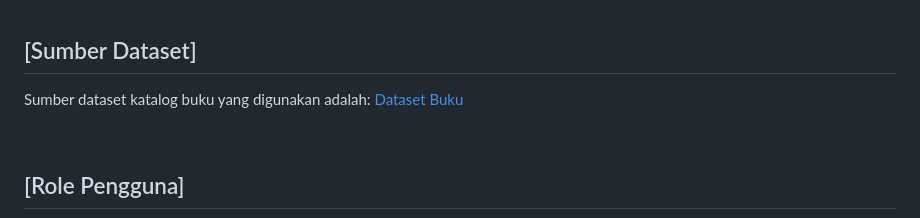
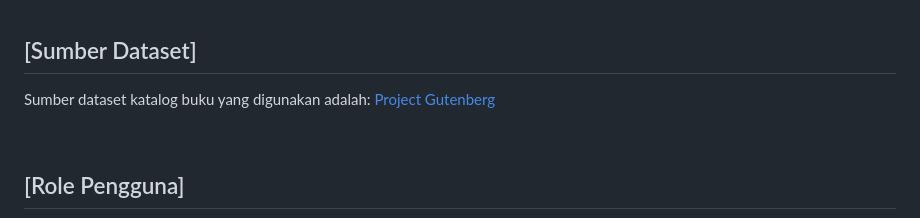
Before and after one commit to gede-books/gede-books, a Markdown page: README.md, the part around the change. Rendered like a GitHub page.

```diff
--- a/README.md
+++ b/README.md
@@ -38,7 +38,7 @@ Selain modul inti pengimplementasian buku, berikut adalah daftar modul lain yang
 
 ## [Sumber Dataset]
 Sumber dataset katalog buku yang digunakan adalah:
-[Dataset Buku](https://drive.google.com/file/d/17jiAwHx_68zUrolbTl75IoLRFK_JLYrx/view)
+[Project Gutenberg](https://drive.google.com/file/d/17jiAwHx_68zUrolbTl75IoLRFK_JLYrx/view)
 
 <br>
 
```
